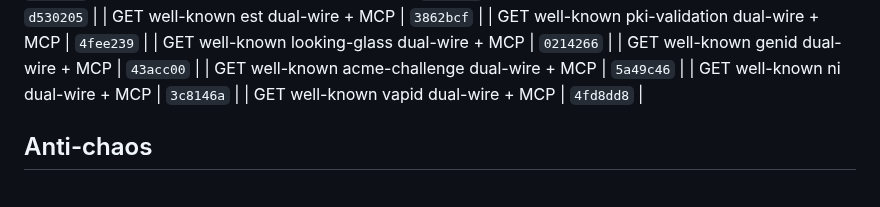
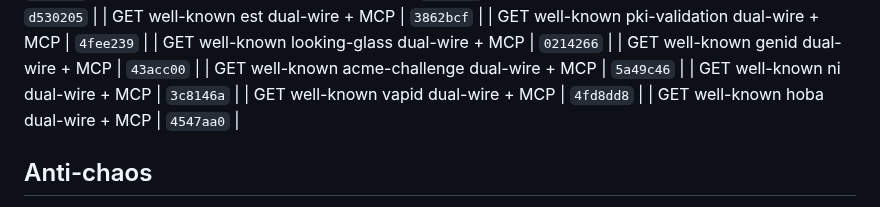
Before and after one commit to Abyss-c0re/nanobot, a Markdown page: docs/ops/NANOBOT_FOCUS_LOOP.md, the part around the change. Drawn GitHub-style.

Commit message:
docs(ops): pin hoba residual SHA

```diff
--- a/docs/ops/NANOBOT_FOCUS_LOOP.md
+++ b/docs/ops/NANOBOT_FOCUS_LOOP.md
@@ -233,6 +233,7 @@ cd ~/Dev/AI/nanobot
 | GET well-known acme-challenge dual-wire + MCP | `5a49c46`  |
 | GET well-known ni dual-wire + MCP | `3c8146a`  |
 | GET well-known vapid dual-wire + MCP | `4fd8dd8`  |
+| GET well-known hoba dual-wire + MCP | `4547aa0`  |
 ## Anti-chaos
 
 - One product bite per cycle
```
